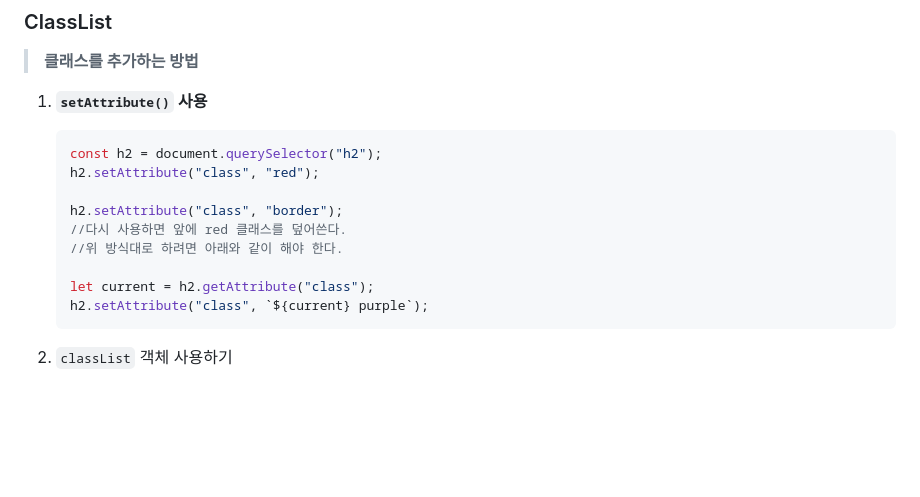
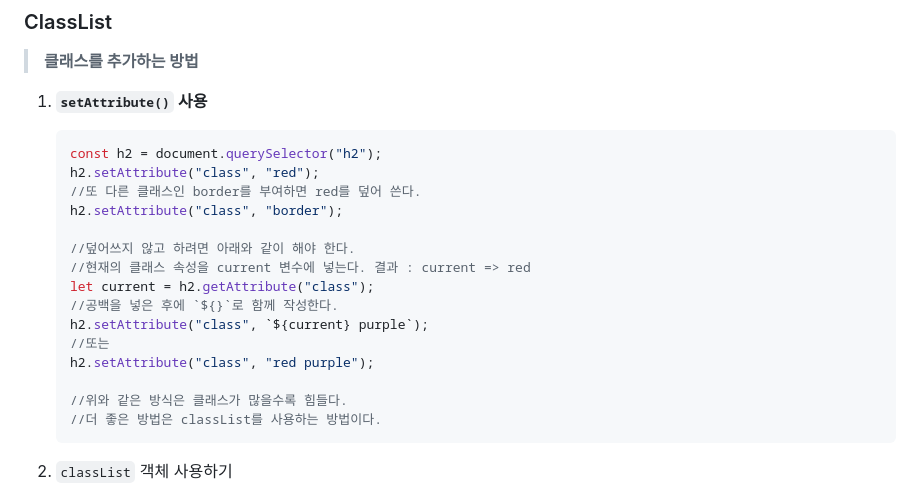
Before and after one commit to haruachm/-TIL, a Markdown page: JavaScript/JS_DOM.md, the part around the change. Rendered like a GitHub page; blank space fills up the shorter version.

Commit message:
Study JS DOM

````diff
--- a/JavaScript/JS_DOM.md
+++ b/JavaScript/JS_DOM.md
@@ -226,13 +226,19 @@ window.getComputeStyle(h1);
    ```jsx
    const h2 = document.querySelector("h2");
    h2.setAttribute("class", "red");
+   //또 다른 클래스인 border를 부여하면 red를 덮어 쓴다.
+   h2.setAttribute("class", "border");
 
-   h2.setAttribute("class", "border");
-   //다시 사용하면 앞에 red 클래스를 덮어쓴다.
-   //위 방식대로 하려면 아래와 같이 해야 한다.
+   //덮어쓰지 않고 하려면 아래와 같이 해야 한다.
+   //현재의 클래스 속성을 current 변수에 넣는다. 결과 : current => red
+   let current = h2.getAttribute("class");
+   //공백을 넣은 후에 `${}`로 함께 작성한다.
+   h2.setAttribute("class", `${current} purple`);
+   //또는
+   h2.setAttribute("class", "red purple");
 
-   let current = h2.getAttribute("class");
-   h2.setAttribute("class", `${current} purple`);
+   //위와 같은 방식은 클래스가 많을수록 힘들다.
+   //더 좋은 방법은 classList를 사용하는 방법이다.
    ```
 
 2. `classList` 객체 사용하기
````
